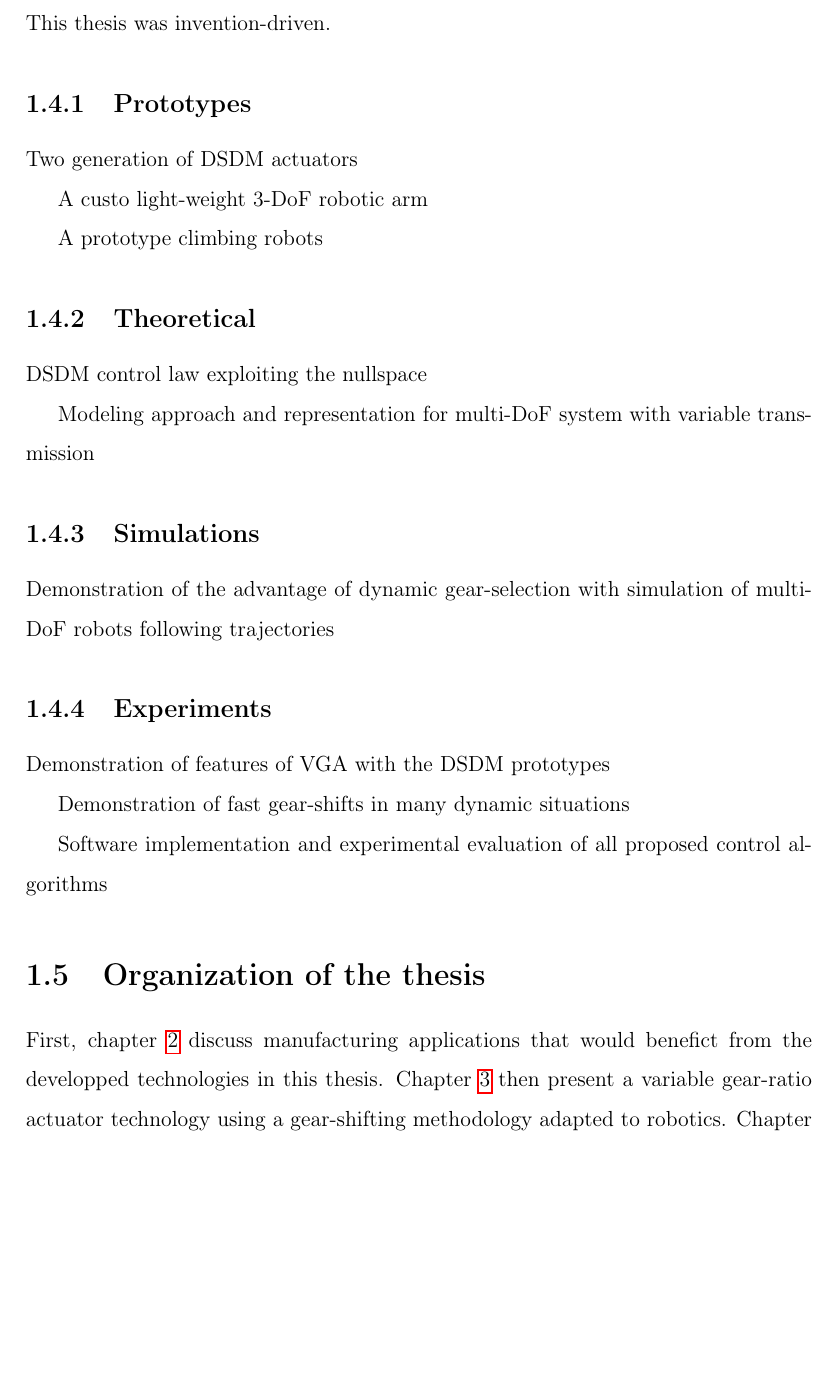
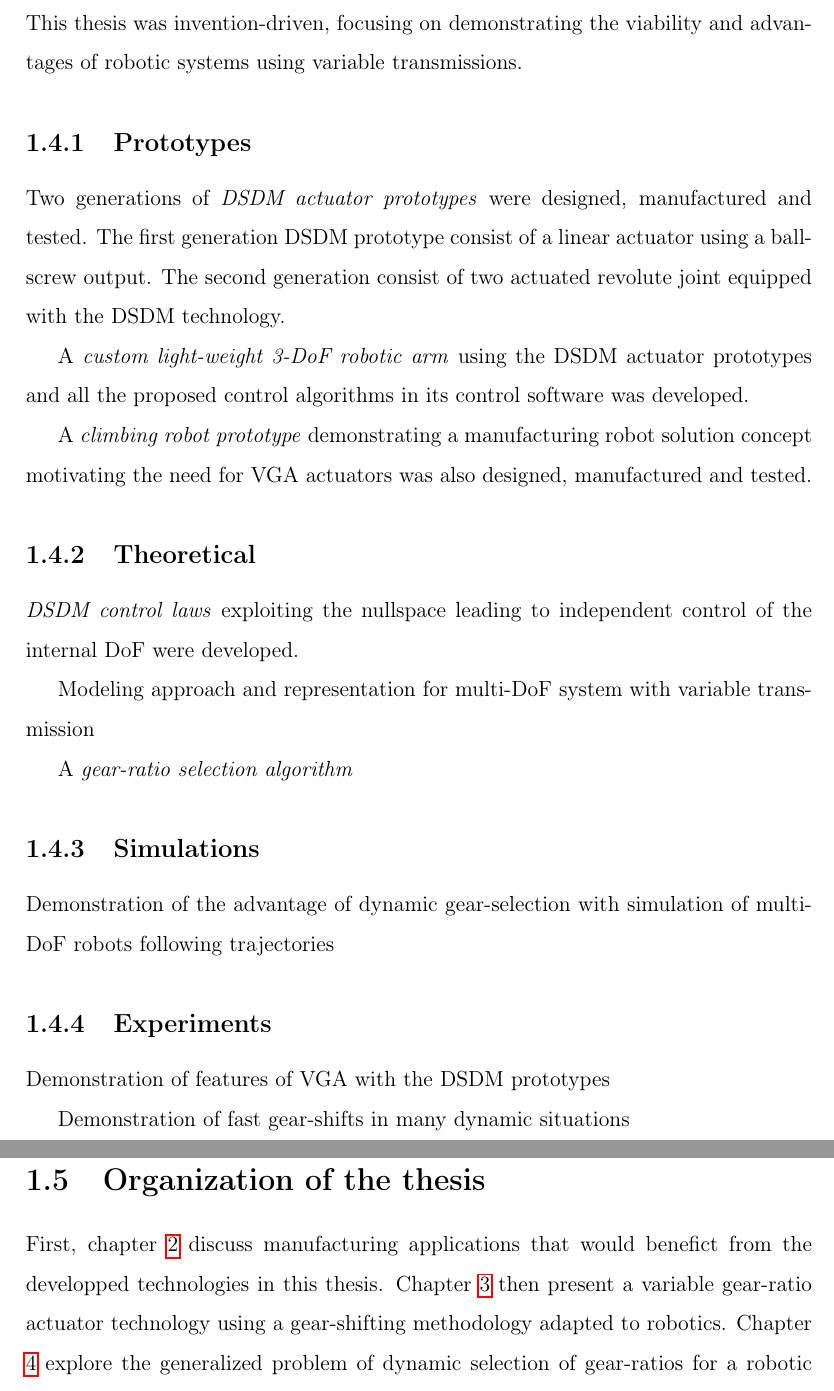
Before and after one commit to alx87grd/MIT-Thesis, a LaTeX thesis (main.tex, which reads src/intro.tex): part of page 28 of 149 before the commit and two parts of pages 28 and 29 of 149 after it, the two joined at a grey line, cut at the place of the change, the shorter picture padded with empty space. Compiled offline with pdfLaTeX.

Commit message:
intro work

```diff
--- a/src/intro.tex
+++ b/src/intro.tex
@@ -185,28 +185,27 @@ The first contribution of the thesis is an actuation technology capable of fast
 The second major contribution of this thesis, is the development of intelligent automatic gear-ratio selection schemes for robotic systems. A closed-from solution for the optimal gear-ratios of an arbitrary $n$-DoF robotic system along a known trajectory is derived. Control laws extending this principle to online optimal gear-ratios selection based on state feedback are then developed. The key idea is to used a model to estimate intrinsic and extrinsic forces, to compute if it is more advantageous to attenuate extrinsic forces with large gear-ratios or alternatively to leverage them with a small gear-ratios. The method can be applied to arbitrary $n$-DoF non-linear robotic systems, using actuator with any kind of variable gear-reducer. Moreover, a robust version of the control algorithm that can use some knowledge about the level of uncertainty to improve the gear-ratio selection decision is also developed.
 
 
-\section{Main results}
+\section{Results}
 \label{sec:mainresults}
 
-This thesis was invention-driven.
-
+This thesis was invention-driven, focusing on demonstrating the viability and advantages of robotic systems using variable transmissions.
 
 \subsection{Prototypes}
 
-Two generation of DSDM actuators
+Two generations of \emph{DSDM actuator prototypes} were designed, manufactured and tested. The first generation DSDM prototype consist of a linear actuator using a ball-screw output. The second generation consist of two actuated revolute joint equipped with the DSDM technology.
 
-A custo light-weight 3-DoF robotic arm
+A \emph{custom light-weight 3-DoF robotic arm} using the DSDM actuator prototypes and all the proposed control algorithms in its control software was developed.
 
-A prototype climbing robots
+A \emph{climbing robot prototype} demonstrating a manufacturing robot solution concept motivating the need for VGA actuators was also designed, manufactured and tested.
 
 
 \subsection{Theoretical}
 
-DSDM control law exploiting the nullspace
+\emph{DSDM control laws} exploiting the nullspace leading to independent control of the internal DoF were developed.
 
 Modeling approach and representation for multi-DoF system with variable transmission
 
-
+A \emph{gear-ratio selection algorithm}
 
 \subsection{Simulations}
 
```
